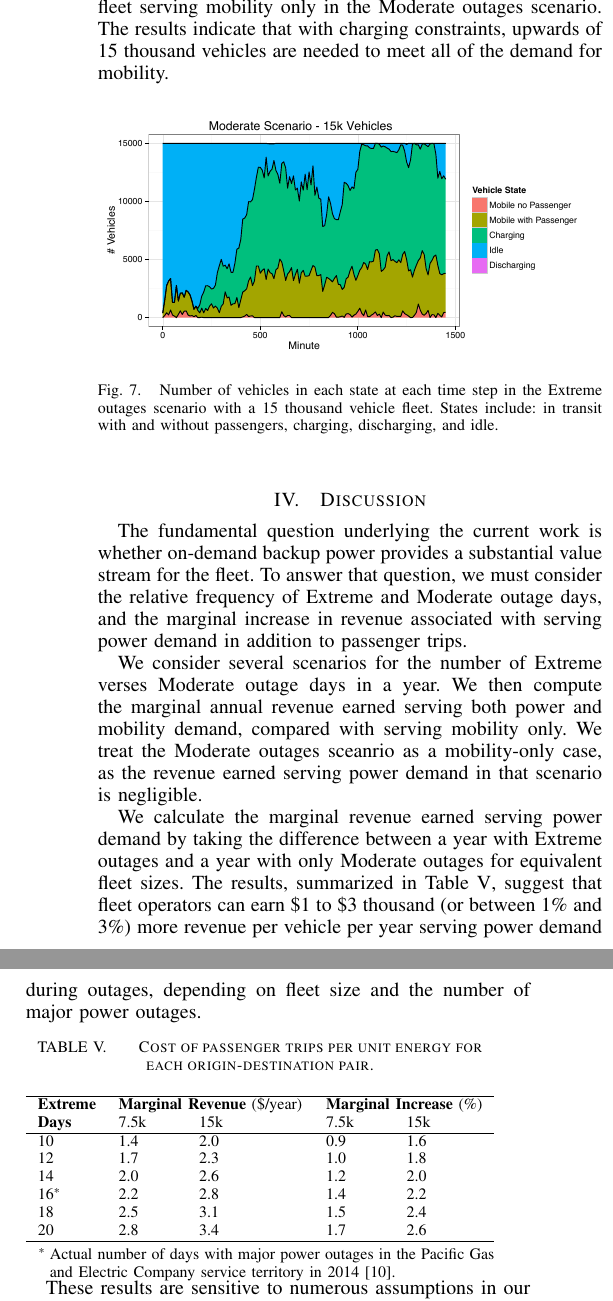
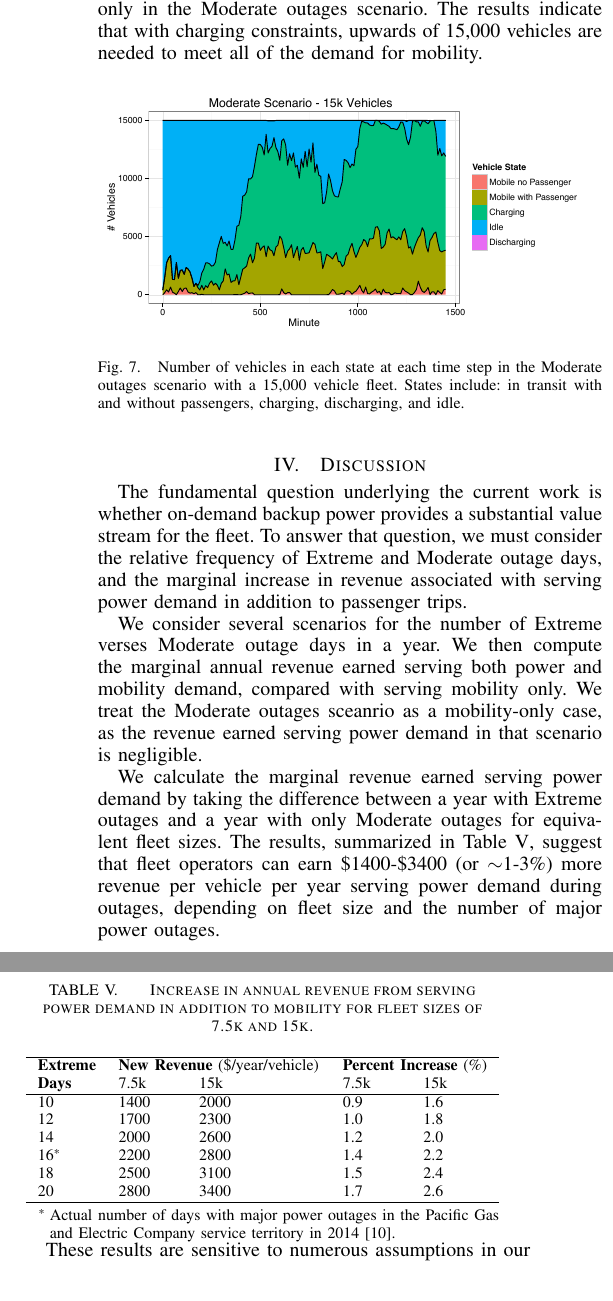
Before and after one commit to colinsheppard/ev-amod-article, a LaTeX paper (CE295_AMOD_Plus_Outtages.tex): two parts of the columns of page 6 of 7, joined at a grey line, cut so that both start at the same text. Compiled offline with pdfLaTeX.

Commit message:
final edits

```diff
--- a/CE295_AMOD_Plus_Outtages.tex
+++ b/CE295_AMOD_Plus_Outtages.tex
@@ -767 +765,0 @@ Next we consider the revenue earned at each node serving power and mobility dema
-  \caption{Revenue earned at each node serving power and mobility demand in the Extreme outages scenario with 7.5, 15 and 40 thousand vehicle fleets.}
@@ -773,14 +773,13 @@ The revenue peaks at Nodes II and IV, coincide with the power outages at those n
 At Node IV, the revenue earned serving power demand is \$15, which is still less than the revenue to be earned serving passenger trips. However, the outage occurs early in the morning, when demand for passenger trips is low. Thus we observe an increase in revenue at Node IV during the outage for all three fleet sizes.
 
 \subsection{Fleet Size and Vehicle Dispatch}
-Next we consider the benefits and drawbacks of different fleet sizes. Nearly all demand for mobility and power can be served with a 40 thousand vehicle fleet in the Extreme scenario, and a 15 thousand vehicle fleet in the Moderate scneario. Figures \ref{fig:time_extreme_40k} and \ref{fig:time_extreme_7500} show the number of vehicles in each state in the Extreme outages scenario with 40 and 7.5 thousand vehicles. States include: in transit with and without passengers, charging, discharging, and idle.
+Next we consider the benefits and drawbacks of different fleet sizes. Nearly all demand for mobility and power can be served with a 40,000 vehicle fleet in the Extreme scenario, and a 15,000 vehicle fleet in the Moderate scneario. Figures \ref{fig:time_extreme_40k} and \ref{fig:time_extreme_7500} show the number of vehicles in each state in the Extreme outages scenario with 40,000 and 7500 vehicles. States include: in transit with and without passengers, charging, discharging, and idle.
 
 \begin{figure}[!htbp]
   \includegraphics[width=\linewidth]{plots/states-area-40k.pdf}
-  \caption{Number of vehicles in each state at each time step in the Extreme outages scenario with a 40 thousand vehicle fleet. States include: in transit with and without passengers, charging, discharging, and idle.}
+  \caption{Number of vehicles in each state at each time step in the Extreme outages scenario with a 40,000 vehicle fleet. States include: in transit with and without passengers, charging, discharging, and idle.}
   \label{fig:time_extreme_40k}
 \end{figure}
 
 \begin{figure}[!htbp]
   \includegraphics[width=\linewidth]{plots/states-area-7500.pdf}
-  \caption{Number of vehicles in each state at each time step in the Extreme outages scenario with a 7.5 thousand vehicle fleet. States include: in transit with and without passengers, charging, discharging, and idle.}
@@ -791,10 +791,10 @@ Figure \ref{fig:time_extreme_40k} reveals that a 40 thousand vehicle fleet spend
 
-In Figure \ref{fig:node_revenue}, the 7.5 thousand vehicle fleet earns less revenue at Node II than the larger fleets for almost the entire simulation. This result suggests that the 7.5 thousand vehicle fleet is under-sized. Figure \ref{fig:time_moderate_15k} shows the dispatch of a 15 thousand vehicle fleet serving mobility only in the Moderate outages scenario. The results indicate that with charging constraints, upwards of 15 thousand vehicles are needed to meet all of the demand for mobility.
+In Figure \ref{fig:node_revenue}, the 7500 vehicle fleet earns less revenue at Node II than the larger fleets for almost the entire simulation. This result suggests that the 7500 vehicle fleet is under-sized. Figure \ref{fig:time_moderate_15k} shows the dispatch of a 15,000 vehicle fleet serving mobility only in the Moderate outages scenario. The results indicate that with charging constraints, upwards of 15,000 vehicles are needed to meet all of the demand for mobility.
 
 \begin{figure}[!htbp]
   \includegraphics[width=\linewidth]{plots/states-area-moderate-15k.pdf}
-  \caption{Number of vehicles in each state at each time step in the Extreme outages scenario with a 15 thousand vehicle fleet. States include: in transit with and without passengers, charging, discharging, and idle.}
-  \label{fig:time_extreme_15k}
+  \caption{Number of vehicles in each state at each time step in the Moderate outages scenario with a 15,000 vehicle fleet. States include: in transit with and without passengers, charging, discharging, and idle.}
+  \label{fig:time_moderate_15k}
 \end{figure}
 
 \section{Discussion}
@@ -803,14 +803,14 @@ The fundamental question underlying the current work is whether on-demand backup
 
 We consider several scenarios for the number of Extreme verses Moderate outage days in a year. We then compute the marginal annual revenue earned serving both power and mobility demand, compared with serving mobility only. We treat the Moderate outages sceanrio as a mobility-only case, as the revenue earned serving power demand in that scenario is negligible.
 
-We calculate the marginal revenue earned serving power demand by taking the difference between a year with Extreme outages and a year with only Moderate outages for equivalent fleet sizes. The results, summarized in Table \ref{tab:annual_scenarios}, suggest that fleet operators can earn \$1 to \$3 thousand (or between 1\% and 3\%) more revenue per vehicle per year serving power demand during outages, depending on fleet size and the number of major power outages.
+We calculate the marginal revenue earned serving power demand by taking the difference between a year with Extreme outages and a year with only Moderate outages for equivalent fleet sizes. The results, summarized in Table \ref{tab:annual_scenarios}, suggest that fleet operators can earn \$1400-\$3400 (or $\sim$1-3\%) more revenue per vehicle per year serving power demand during outages, depending on fleet size and the number of major power outages.
 
 \begin{threeparttable}[!htbp]
     % increase table row spacing, adjust to taste
     \renewcommand{\arraystretch}{1}
     % if using array.sty, it might be a good idea to tweak the value of
     % \extrarowheight as needed to properly center the text within the cells
-    \caption{Cost of passenger trips per unit energy for each origin-destination pair.}
+    \caption{Increase in annual revenue from serving power demand in addition to mobility for fleet sizes of 7.5k and 15k.}
     \label{tab:annual_scenarios}
     \centering
     \def\colmargin{6.75cm}
@@ -819,15 +819,15 @@ We calculate the marginal revenue earned serving power demand by taking the diff
     \footnotesize{
     \begin{tabular}{p{1cm}p{1cm}p{1cm}p{1cm}p{1cm}}
     \hline
-    \multirow{2}{1cm}{\textbf{Extreme Days}} & \multicolumn{2}{c}{\textbf{Marginal Revenue} (\$/year)} & \multicolumn{2}{c}{\textbf{Marginal Increase} (\%)} \\
-     & 7.5k & 15k & 7.5k & 15k \\
+    \multirow{2}{1cm}{\textbf{Extreme Days}} & \multicolumn{2}{c}{\textbf{New Revenue} (\$/year/vehicle)} & \multicolumn{2}{c}{\textbf{Percent Increase} (\%)} \\
+    &7.5k & 15k & 7.5k & 15k \\
     \hline
-    10 & 1.4 & 2.0 & 0.9 & 1.6 \\
-    12 & 1.7 & 2.3 & 1.0 & 1.8 \\
-    14 & 2.0 & 2.6 & 1.2 & 2.0 \\
-    16\tnote{\textasteriskcentered} & 2.2 & 2.8 & 1.4 & 2.2 \\
-    18 & 2.5 & 3.1 & 1.5 & 2.4 \\
-    20 & 2.8 & 3.4 & 1.7 & 2.6 \\
+    10 & 1400 & 2000 & 0.9 & 1.6 \\
+    12 & 1700 & 2300 & 1.0 & 1.8 \\
+    14 & 2000 & 2600 & 1.2 & 2.0 \\
+    16\tnote{\textasteriskcentered} & 2200 & 2800 & 1.4 & 2.2 \\
+    18 & 2500 & 3100 & 1.5 & 2.4 \\
+    20 & 2800 & 3400 & 1.7 & 2.6 \\
     \hline
     \end{tabular}
       \begin{tablenotes}
@@ -847,12 +847,12 @@ Future work will examine more realistic assumptions around vehicle charing. Exam
 
 \begin{figure}[!htbp]
   \includegraphics[width=\linewidth]{plots/soc_v_time.png}
-  \caption{Aggregate fleet state of charge over time for 7.5, 10, and 15 thousand vehicle fleets in the Moderate outages scenario and 7.5, 15 and 40 thousand vehicle fleets in the Extreme outages scenario.}
+  \caption{Aggregate fleet state of charge over time for 7500, 10,000, and 15,000 vehicle fleets in the Moderate outages scenario and 7500, 15,000 and 40,000 vehicle fleets in the Extreme outages scenario.}
   \label{fig:soe}
 \end{figure}
 
 \section{Summary}
-We demonstrate a method for simulating a fleet of autonomous PEVs in San Francisco dispatched to serve mobility and electricity demand during power outages throughout the city. We use a PDE-based approach to model the aggregate state of energy of fleet as vehicles charge, discharge, and travel throughout the system. We optimize vehicle dispatch over a 50 minute planning horizon, assuming perfect foresight into both mobility and power demand within that time frame. We consider two outage scenarios, including both Moderate and Extreme outages based on real outage data for San Francisco. Finally, we compute the revenue earned in each scenario with various fleet sizes, ranging from 7.5 to 40 thousand vehicles. We find that serving power demand increase fleet revenue by \$2 to \$3 thousand, or 30 to 40\%, in the Extreme outages scenario. Given that power outages are rare, these results translate to between 1 and 3\% more revenue per year, depending on the number of major power outages in a year.
+We demonstrate a method for simulating a fleet of autonomous PEVs in San Francisco dispatched to serve mobility and electricity demand during power outages throughout the city. We use a PDE-based approach to model the aggregate state of energy of fleet as vehicles charge, discharge, and travel throughout the system. We optimize vehicle dispatch over a 50 minute planning horizon, assuming perfect foresight into both mobility and power demand within that time frame. We consider two outage scenarios, including both Moderate and Extreme outages based on real outage data for San Francisco. Finally, we compute the revenue earned in each scenario with various fleet sizes, ranging from 7500 to 40,000 vehicles. We find that serving power demand increase fleet revenue by \$1400-\$3400 per vehicle, or 30-40\%, in the Extreme outages scenario. Given that power outages are rare, these results translate to $\sim$1-3\% more revenue per year, depending on the number of major power outages in a year.
 
 %%%% EXTRA STUFF WE MIGHT WANT LATER
 
```
Also changed, not shown: plots/aggregated-revenue-by-node.pdf (added), CE295_AMOD_Plus_Outtages.tex (10 more changed lines).
